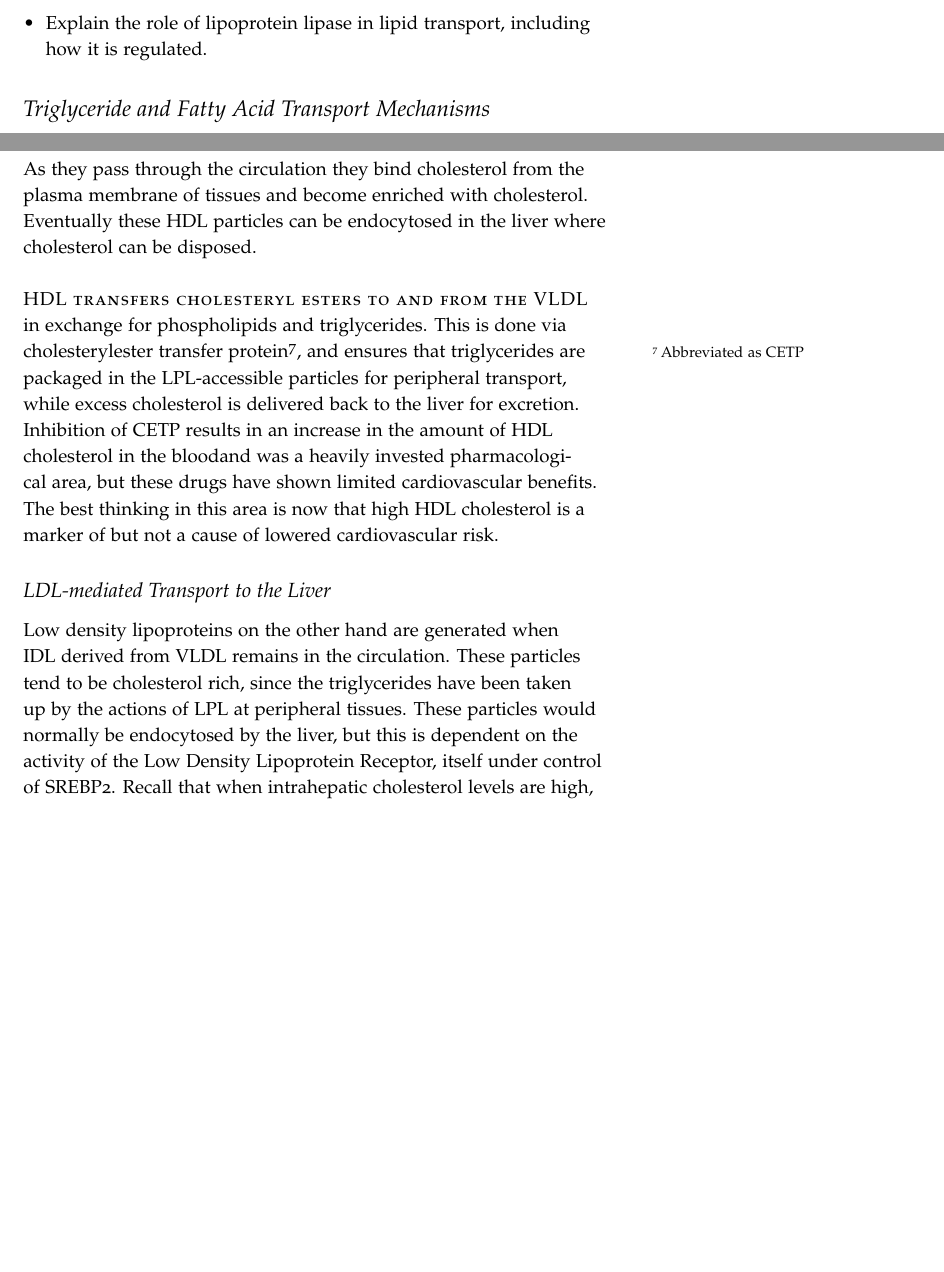
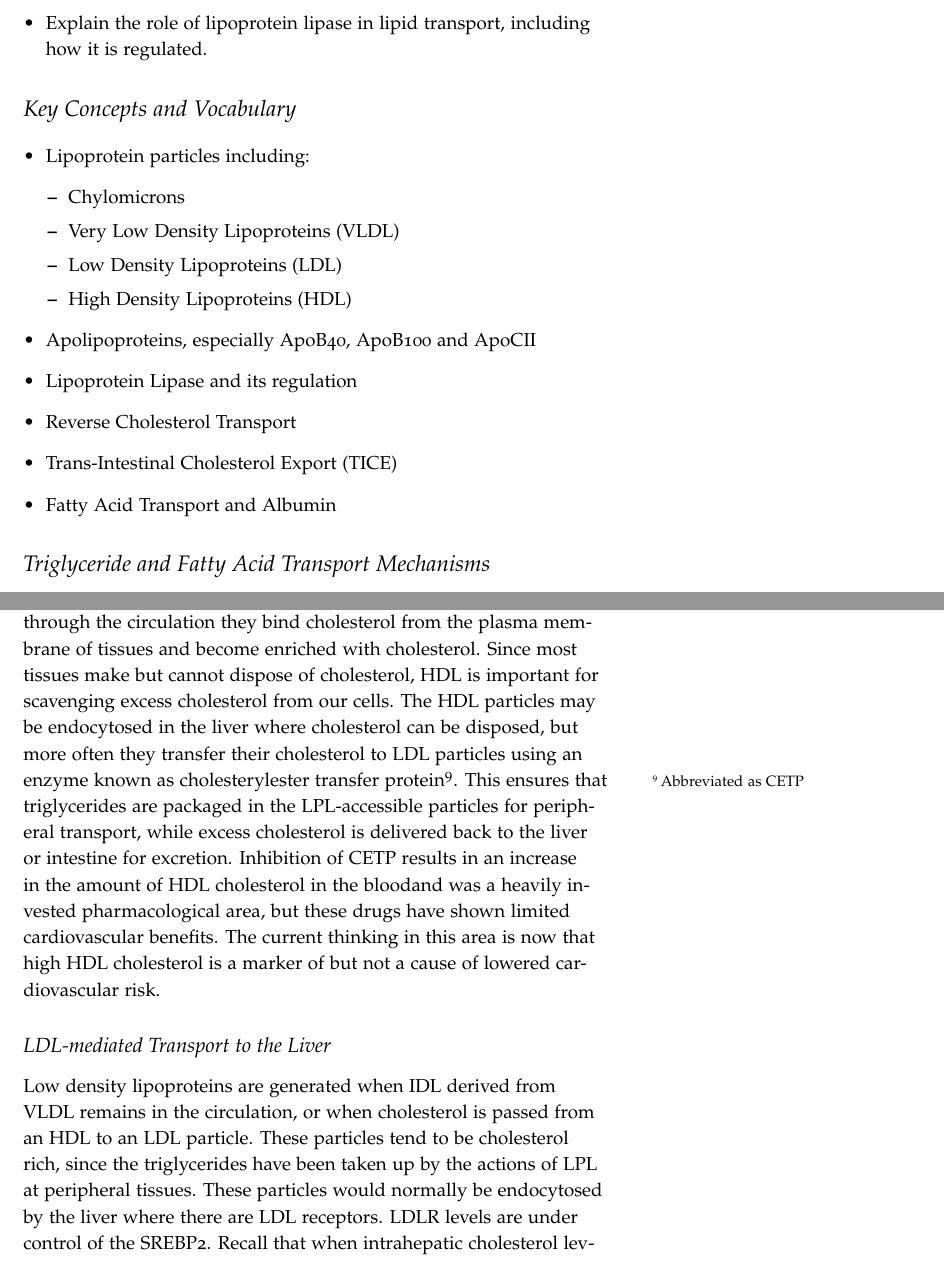
Before and after one commit to detricksnyder/TeachingLectures, a LaTeX document (Michigan/NUTR630/Handouts/lipid-transport.tex): two parts of pages 2 and 5 of 6 before the commit and two parts of pages 2 and 5 of 7 after it, joined at a grey line, cut so that both start at the same text, the shorter picture padded with empty space. Compiled offline with pdfLaTeX.

Commit message:
Updated lipid transport lectures

```diff
--- a/Michigan/NUTR630/Handouts/lipid-transport.tex
+++ b/Michigan/NUTR630/Handouts/lipid-transport.tex
@@ -63,6 +63,24 @@
 \item Explain the role of lipoprotein lipase in lipid transport, including how it is regulated.
 
 \end{itemize}
+
+\section{Key Concepts and Vocabulary}
+
+\begin{itemize}
+	\item Lipoprotein particles including:
+	\begin{itemize}
+		\item Chylomicrons
+		\item Very Low Density Lipoproteins (VLDL)
+		\item Low Density Lipoproteins (LDL)
+		\item High Density Lipoproteins (HDL)
+	\end{itemize}
+	\item Apolipoproteins, especially ApoB40, ApoB100 and ApoCII
+	\item Lipoprotein Lipase and its regulation
+	\item Reverse Cholesterol Transport
+	\item Trans-Intestinal Cholesterol Export (TICE)
+	\item Fatty Acid Transport and Albumin
+\end{itemize}
+
 \section{Triglyceride and Fatty Acid Transport Mechanisms}
 
 Transportation of lipids presents some logistical problems.  Since they are inherently insoluble, lipids need to be either solubilized prior to tranport to other tissues via the blood stream.  This is accomplished in two ways.  One is the packaging of triglycerides and cholesterol esters into lipoprotein particles, such as the chylomicrons discussed earlier this unit.  The second mechanism is to break triglycerides down to fatty acids, where they can bind to solubilizing proteins called albumin within the blood.
@@ -128,13 +152,11 @@ Cholesterol is primarily disposed of via bile salt generation and excretion, a p
 
 \subsection{Synthesis and Role of HDL}
 
-High density lipoprotein particles start off as nascent particles containing ApoAI, ApoAII and ApoB100 and very little cholesterol.  As they pass through the circulation they bind cholesterol from the plasma membrane of tissues and become enriched with cholesterol.  Eventually these HDL particles can be endocytosed in the liver where cholesterol can be disposed.
-
-\newthought{HDL transfers cholesteryl esters to and from the VLDL} in exchange for phospholipids and triglycerides.  This is done via cholesterylester transfer protein\sidenote{Abbreviated as CETP}, and ensures that triglycerides are packaged in the LPL-accessible particles for peripheral transport, while excess cholesterol is delivered back to the liver for excretion.   Inhibition of CETP results in an increase in the amount of  HDL cholesterol in the bloodand was a heavily invested pharmacological area, but these drugs have shown limited cardiovascular benefits.  The best thinking in this area is now that high HDL cholesterol is a marker of but not a cause of lowered cardiovascular risk.
+High density lipoprotein particles start off as nascent particles containing ApoAI, ApoAII and very little cholesterol.  As they pass through the circulation they bind cholesterol from the plasma membrane of tissues and become enriched with cholesterol.  Since most tissues make but cannot dispose of cholesterol, HDL is important for scavenging excess cholesterol from our cells. The HDL particles may be endocytosed in the liver where cholesterol can be disposed, but more often they transfer their cholesterol to LDL particles using an enzyme known as cholesterylester transfer protein\sidenote{Abbreviated as CETP}.  This ensures that triglycerides are packaged in the LPL-accessible particles for peripheral transport, while excess cholesterol is delivered back to the liver or intestine for excretion.   Inhibition of CETP results in an increase in the amount of  HDL cholesterol in the bloodand was a heavily invested pharmacological area, but these drugs have shown limited cardiovascular benefits.  The current thinking in this area is now that high HDL cholesterol is a marker of but not a cause of lowered cardiovascular risk.
 
 \subsection{LDL-mediated Transport to the Liver}
 
-Low density lipoproteins on the other hand are generated when IDL derived from VLDL remains in the circulation.  These particles tend to be cholesterol rich, since the triglycerides have been taken up by the actions of LPL at peripheral tissues.  These particles would normally be endocytosed by the liver, but this is dependent on the activity of the Low Density Lipoprotein Receptor, itself under control of SREBP2.  Recall that when intrahepatic cholesterol levels are high, SREBP2 is inactive, and LDLR is not produced.  This means that when the liver has sufficient cholesterol\sidenote{Potentially because of sufficient cholesterol synthetic activity.} LDL particles remain in the circulation\sidenote{As a thought exercise, consider what would happen if you had a \textit{LDLR} mutation, how would that affect cholesterol retrieval?  How do you think it would affect cholesterol synthesis?  This is the case for individuals with a disease known as familial hypercholesterolemia.}.  This is known as "bad" cholesterol because elevations are associated with cardiovascular disease.
+Low density lipoproteins are generated when IDL derived from VLDL remains in the circulation, or when cholesterol is passed from an HDL to an LDL particle.  These particles tend to be cholesterol rich, since the triglycerides have been taken up by the actions of LPL at peripheral tissues.  These particles would normally be endocytosed by the liver where there are LDL receptors.  LDLR levels are under control of the SREBP2.  Recall that when intrahepatic cholesterol levels are high, SREBP2 is inactive, and LDLR would not be produced.  This means that when the liver has sufficient cholesterol, LDL particles remain in the circulation\sidenote{As a thought exercise, consider what would happen if you had a \textit{LDLR} mutation, how would that affect cholesterol retrieval?  How do you think it would affect cholesterol synthesis?  This is the case for individuals with a disease known as familial hypercholesterolemia.}.  LDL cholesterol levels are correlated with coronary events.  If one wants to understand the levels of LDL cholesterol in a person there are two measures.  How much cholesterol is in the LDL fraction (LDL-C, should be less than 100 mg/dL) or how many LDL particles are present.  Since each LDL contains one, and only one ApoB100 particle, and LDL particles vastly outnumber VLDL particles, if you determine the concentration of ApoB100 in blood, that is a measure of LDL particle number.  Recent studies have suggested that it is this particle number, more so than the amount of cholesterol in the LDL fraction that is more predictive of cardiovascular events, though generally both incresae for most people \citep{Cromwell2007,Mora2007}.
 
 \subsection{Cholesterol Export to Bile}
 
```
Also changed, not shown: Michigan/NUTR630/Handouts/figures/Angptl4-PPARa.pdf (added), Michigan/NUTR630/Handouts/lipid-transport.pdf, Michigan/NUTR630/Handouts/lipid-transport.tex (28 more changed lines), 2 other files.
